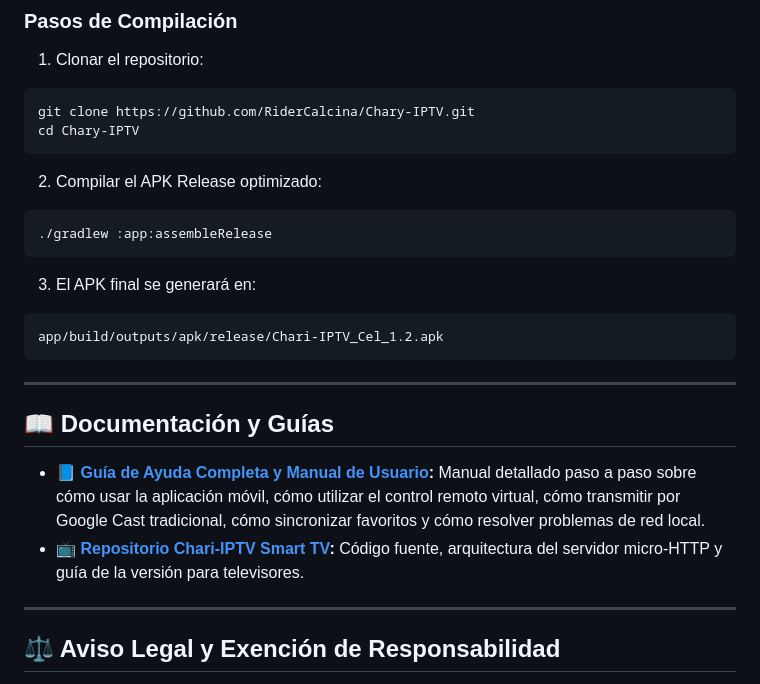
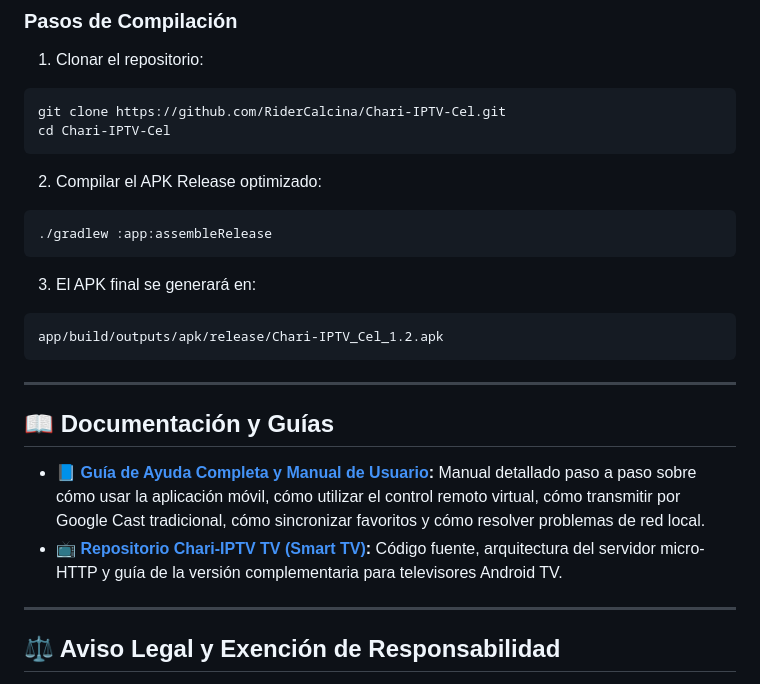
Before and after one commit to RiderCalcina/Chari-IPTV-Cel, a Markdown page: README.md, the part around one of its changes. GitHub-like rendering.

````diff
--- a/README.md
+++ b/README.md
@@ -109,8 +118,8 @@ Las pestañas superiores se encuentran organizadas en el siguiente orden:
 
 1. Clonar el repositorio:
 ```bash
-git clone https://github.com/RiderCalcina/Chary-IPTV.git
-cd Chary-IPTV
+git clone https://github.com/RiderCalcina/Chari-IPTV-Cel.git
+cd Chari-IPTV-Cel
 ```
 
 2. Compilar el APK Release optimizado:
@@ -127,8 +136,8 @@ app/build/outputs/apk/release/Chari-IPTV_Cel_1.2.apk
 
 ## 📖 Documentación y Guías
 
-* 📘 **[Guía de Ayuda Completa y Manual de Usuario](file:///C:/xampp/htdocs/Chari-IPTV_Cel/GUIA_AYUDA_USUARIO.md):** Manual detallado paso a paso sobre cómo usar la aplicación móvil, cómo utilizar el control remoto virtual, cómo transmitir por Google Cast tradicional, cómo sincronizar favoritos y cómo resolver problemas de red local.
-* 📺 **[Repositorio Chari-IPTV Smart TV](https://github.com/RiderCalcina/Chari-IPTV):** Código fuente, arquitectura del servidor micro-HTTP y guía de la versión para televisores.
+* 📘 **[Guía de Ayuda Completa y Manual de Usuario](GUIA_AYUDA_USUARIO.md):** Manual detallado paso a paso sobre cómo usar la aplicación móvil, cómo utilizar el control remoto virtual, cómo transmitir por Google Cast tradicional, cómo sincronizar favoritos y cómo resolver problemas de red local.
+* 📺 **[Repositorio Chari-IPTV TV (Smart TV)](https://github.com/RiderCalcina/Chari-IPTV-TV):** Código fuente, arquitectura del servidor micro-HTTP y guía de la versión complementaria para televisores Android TV.
 
 ---
 
````
Also changed, not shown: other parts of README.md (+16 -7 lines), capt/i01.png (added), capt/i02.png (added).
